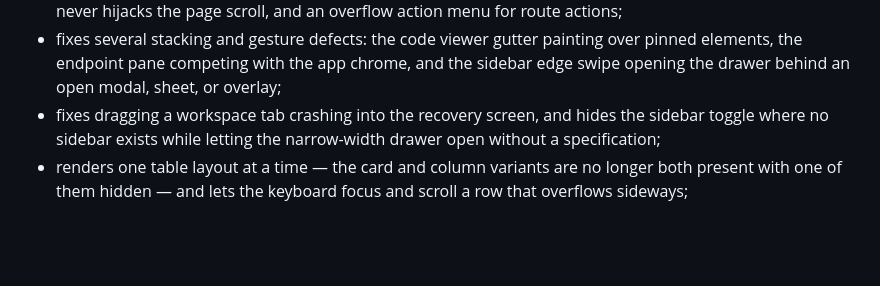
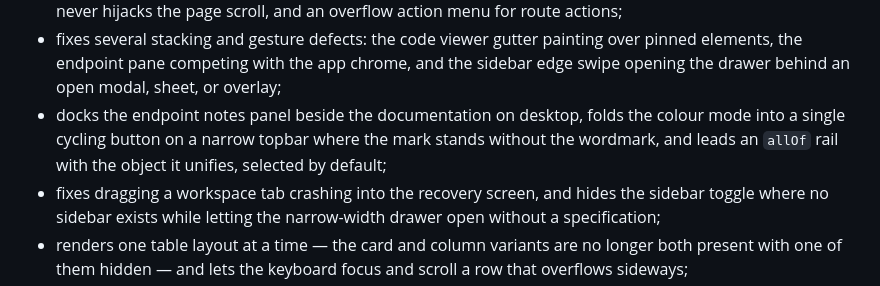
Before and after one commit to omidgfx/opendoc-ui, a Markdown page: CHANGELOG.md, the part around the change. Drawn GitHub-style; blank space fills up the shorter version.

Commit message:
docs: record the docking, topbar and allOf changes in the 0.2.0 entry

```diff
--- a/CHANGELOG.md
+++ b/CHANGELOG.md
@@ -37,6 +37,9 @@ Runner surface. Large enough in scope to take a minor version.
 - fixes several stacking and gesture defects: the code viewer gutter painting over pinned elements,
   the endpoint pane competing with the app chrome, and the sidebar edge swipe opening the drawer
   behind an open modal, sheet, or overlay;
+- docks the endpoint notes panel beside the documentation on desktop, folds the colour mode into a
+  single cycling button on a narrow topbar where the mark stands without the wordmark, and leads an
+  `allOf` rail with the object it unifies, selected by default;
 - fixes dragging a workspace tab crashing into the recovery screen, and hides the sidebar toggle
   where no sidebar exists while letting the narrow-width drawer open without a specification;
 - renders one table layout at a time — the card and column variants are no longer both present with
```
